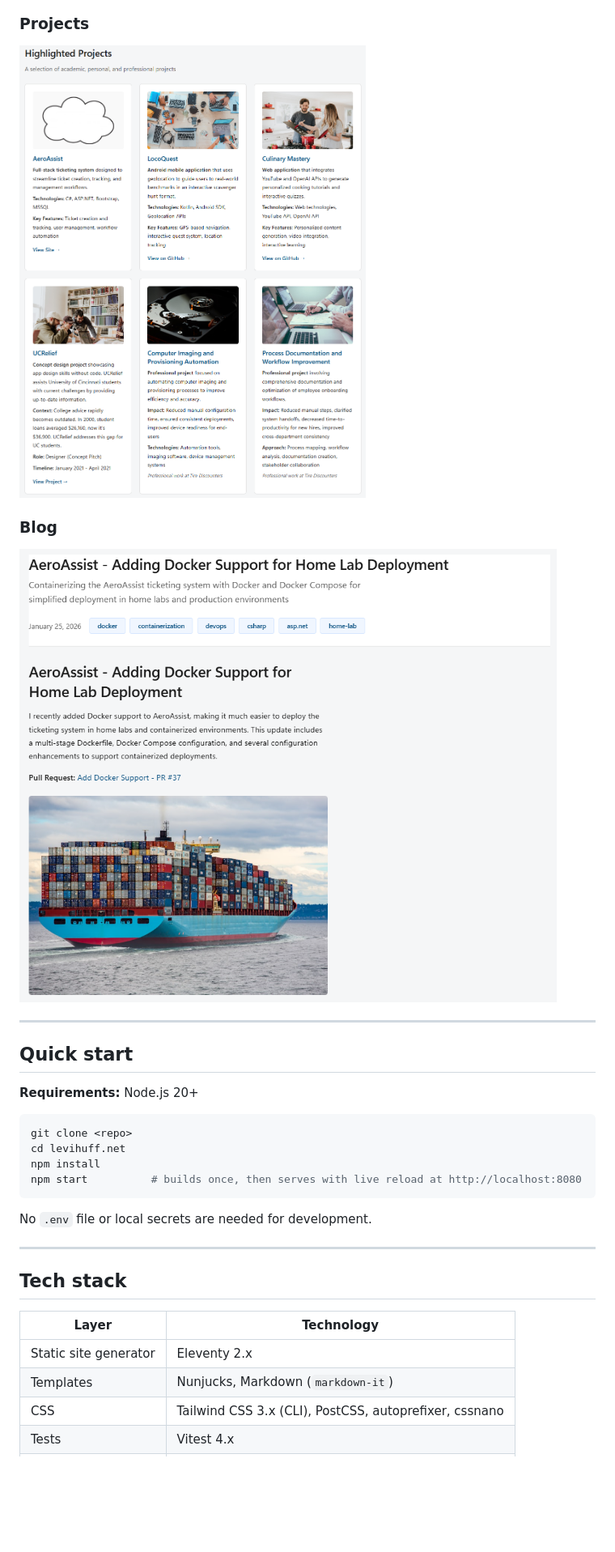
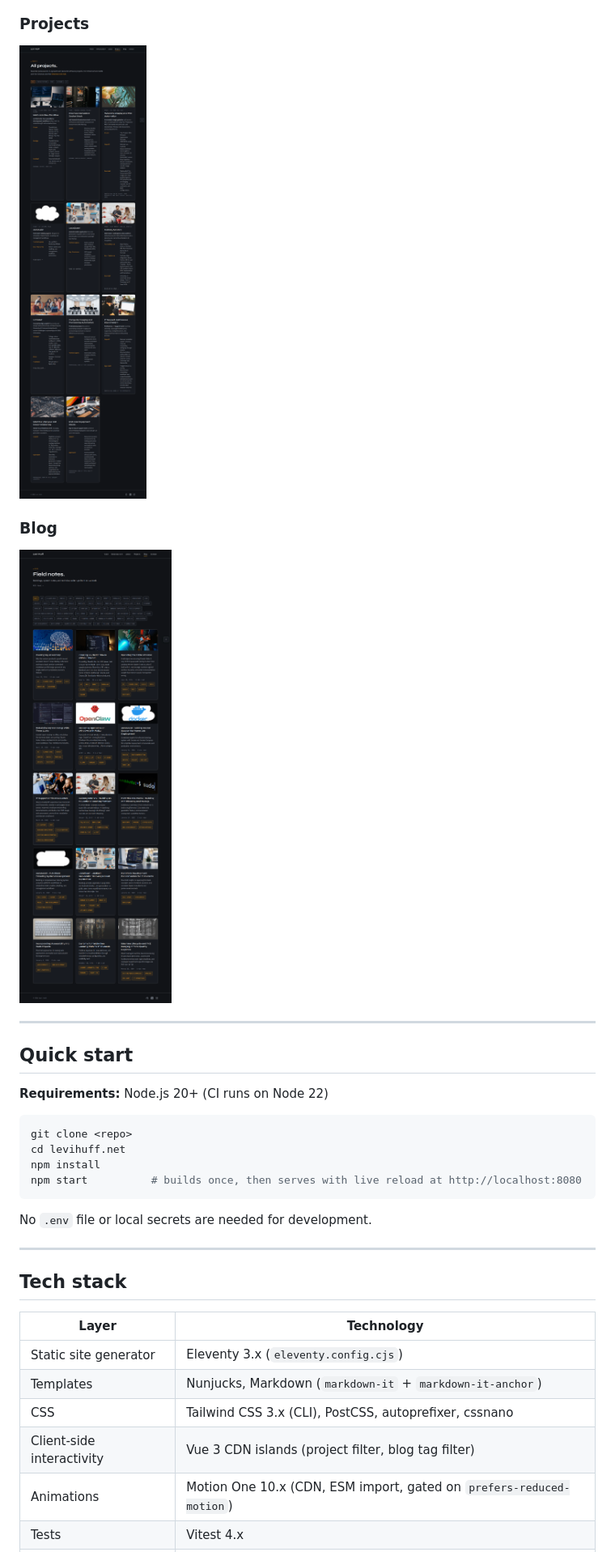
Before and after one commit to lh1207/levihuff.net, a Markdown page: README.md, the part around one of its changes. Shown at 81% size. Rendered like a GitHub page; pictures changed too: docs/screenshots/blog.png, docs/screenshots/projects.png; blank space fills up the shorter version.

````diff
--- a/README.md
+++ b/README.md
@@ -19,7 +22,7 @@ Personal portfolio website built with [Eleventy](https://www.11ty.dev/).
 
 ## Quick start
 
-**Requirements:** Node.js 20+
+**Requirements:** Node.js 20+ (CI runs on Node 22)
 
 ```bash
 git clone <repo>
@@ -36,7 +39,9 @@ No `.env` file or local secrets are needed for development.
 
 | Layer | Technology |
 |---|---|
-| Static site generator | Eleventy 2.x |
-| Templates | Nunjucks, Markdown (`markdown-it`) |
+| Static site generator | Eleventy 3.x (`eleventy.config.cjs`) |
+| Templates | Nunjucks, Markdown (`markdown-it` + `markdown-it-anchor`) |
 | CSS | Tailwind CSS 3.x (CLI), PostCSS, autoprefixer, cssnano |
+| Client-side interactivity | Vue 3 CDN islands (project filter, blog tag filter) |
+| Animations | Motion One 10.x (CDN, ESM import, gated on `prefers-reduced-motion`) |
 | Tests | Vitest 4.x |
````
Also changed, not shown: other parts of README.md (+95 -42 lines), docs/screenshots/homepage.png, docs/screenshots/infrastructure.png (added).
